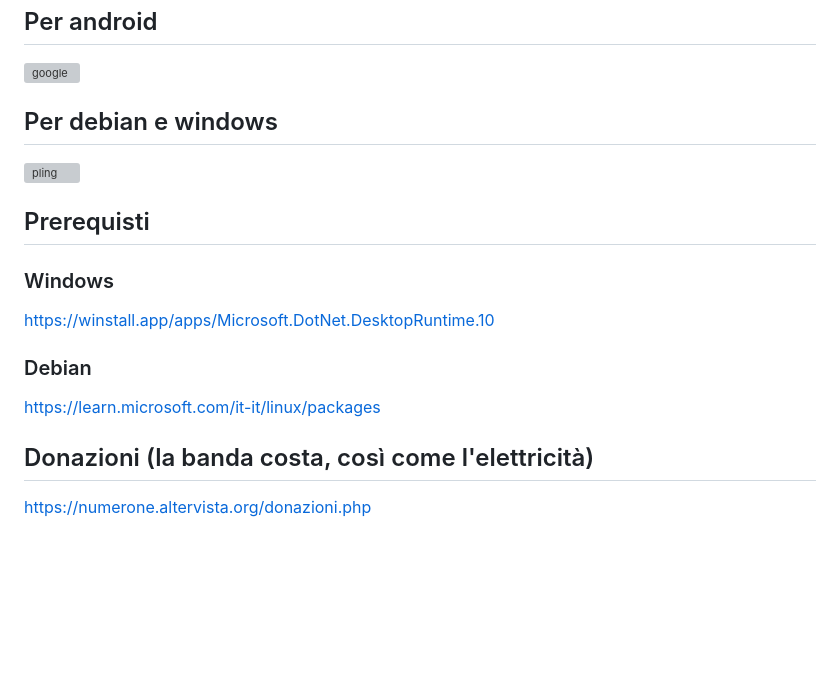
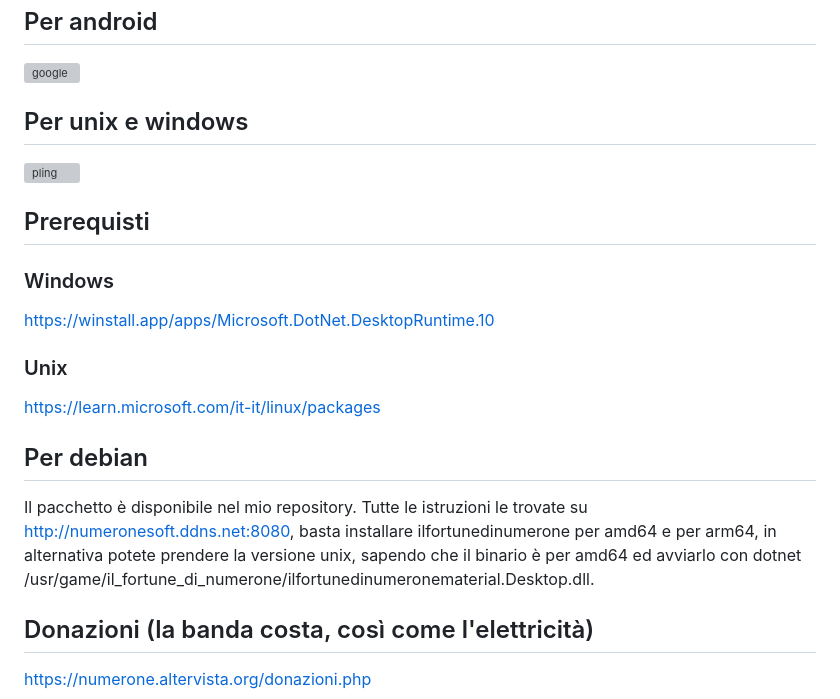
Before and after one commit to GiulianoSpaghetti/ilfortunedinumeronematerial, a Markdown page: README.md, the part around the change. Rendered like a GitHub page; blank space fills up the shorter version; grey boxes are pictures that could not be loaded.

```diff
--- a/README.md
+++ b/README.md
@@ -50,7 +50,7 @@ Il punto è che in caso di errore si blocca, ma è stato dimostrato che non va i
 
 [![google](https://play.google.com/intl/it_it/badges/static/images/badges/it_badge_web_generic.png)](https://play.google.com/store/apps/details?id=org.altervista.numerone.fortune)
 
-## Per debian e windows
+## Per unix e windows
 
 [![pling](http://numeronesoft.ddns.net:8080/images/pling.png)](https://www.pling.com/p/2296522/)
 
@@ -59,10 +59,14 @@ Il punto è che in caso di errore si blocca, ma è stato dimostrato che non va i
 ### Windows
 https://winstall.app/apps/Microsoft.DotNet.DesktopRuntime.10
 
-### Debian
+### Unix
 
 https://learn.microsoft.com/it-it/linux/packages
 
+
+## Per debian
+
+Il pacchetto è disponibile nel mio repository. Tutte le istruzioni le trovate su http://numeronesoft.ddns.net:8080, basta installare ilfortunedinumerone per amd64 e per arm64, in alternativa potete prendere la versione unix, sapendo che il binario è per amd64 ed avviarlo con dotnet /usr/game/il_fortune_di_numerone/ilfortunedinumeronematerial.Desktop.dll.
 
 ## Donazioni (la banda costa, così come l'elettricità)
 https://numerone.altervista.org/donazioni.php
```
